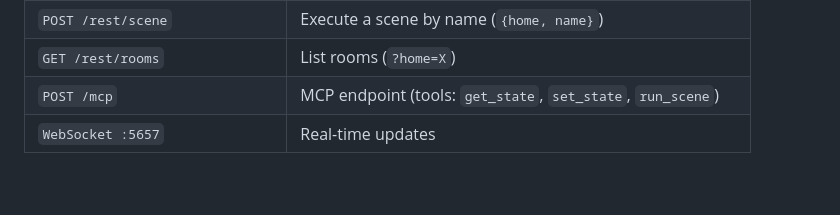
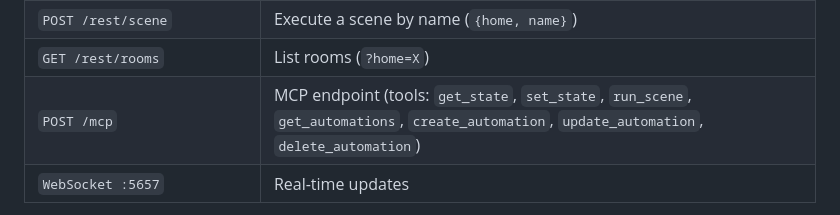
Before and after one commit to parob/homecast, a Markdown page: AGENTS.md, the part around the change. Drawn GitHub-style; blank space fills up the shorter version.

Commit message:
docs: MCP endpoint now exposes automation tools (7 total)
Co-Authored-By: Claude Fable 5 <noreply@anthropic.com>

```diff
--- a/AGENTS.md
+++ b/AGENTS.md
@@ -75,7 +75,7 @@ Your Mac                         LAN / Tunnel          External
 | `POST /rest/scenes/:id/execute` | Execute a scene by ID |
 | `POST /rest/scene` | Execute a scene by name (`{home, name}`) |
 | `GET /rest/rooms` | List rooms (`?home=X`) |
-| `POST /mcp` | MCP endpoint (tools: `get_state`, `set_state`, `run_scene`) |
+| `POST /mcp` | MCP endpoint (tools: `get_state`, `set_state`, `run_scene`, `get_automations`, `create_automation`, `update_automation`, `delete_automation`) |
 | `WebSocket :5657` | Real-time updates |
 
 `/rest/*` and `/mcp` are handled by JS (`local-rest.ts`, `local-mcp.ts`) via the Swift→JS bridge. `/health` and `/config.json` are served directly by `LocalHTTPServer.swift` (they respond before the web app is loaded) and return `{mode, version, port, wsPort, mqtt}`.
```
Also changed, not shown: CLAUDE.md (+1 -1 lines).
